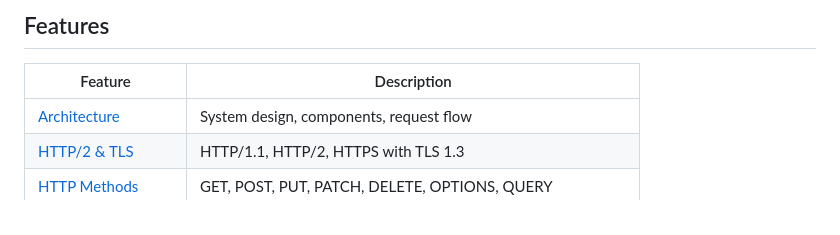
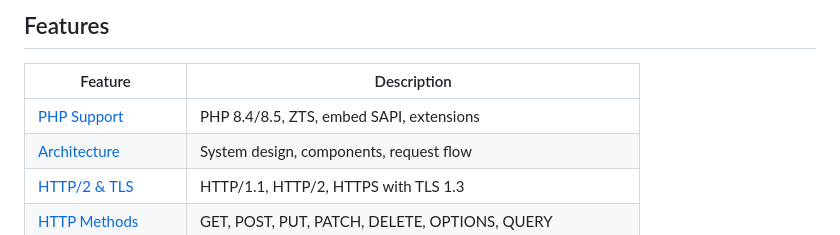
Before and after one commit to petstack/tokio_php, a Markdown page: docs/README.md, the part around the change. Drawn GitHub-style.

Commit message:
Add PHP support documentation:
- Include detailed `php-support.md` covering PHP 8.4/8.5, ZTS, embed SAPI, and extensions.
- Add a link to PHP support documentation in `README.md`.

```diff
--- a/docs/README.md
+++ b/docs/README.md
@@ -12,6 +12,7 @@ Async PHP web server in Rust. Tokio + php-embed SAPI. HTTP/1.1, HTTP/2, HTTPS, w
 
 | Feature | Description                                                |
 |---------|------------------------------------------------------------|
+| [PHP Support](php-support.md) | PHP 8.4/8.5, ZTS, embed SAPI, extensions                   |
 | [Architecture](architecture.md) | System design, components, request flow                    |
 | [HTTP/2 & TLS](http2-tls.md) | HTTP/1.1, HTTP/2, HTTPS with TLS 1.3                       |
 | [HTTP Methods](http-methods.md) | GET, POST, PUT, PATCH, DELETE, OPTIONS, QUERY              |
```
Also changed, not shown: docs/php-support.md (added, +400 -0 lines).
